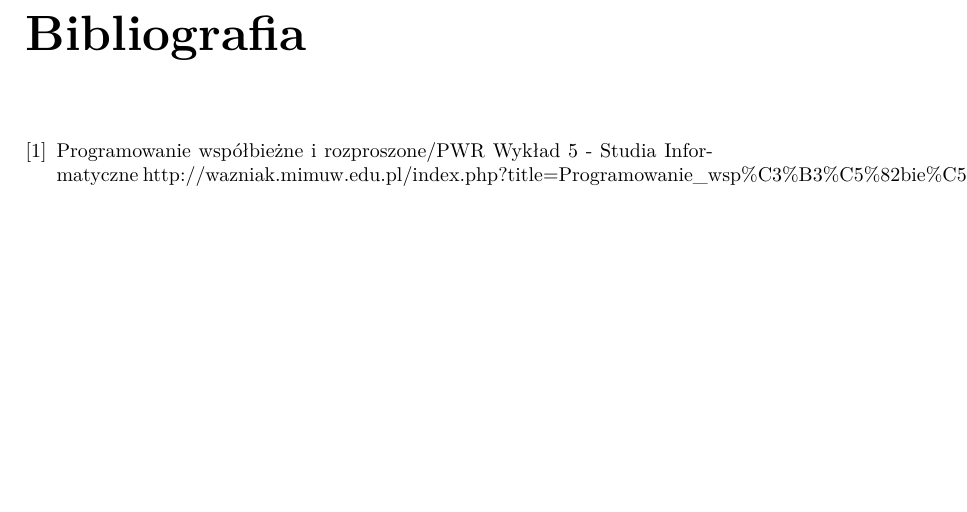
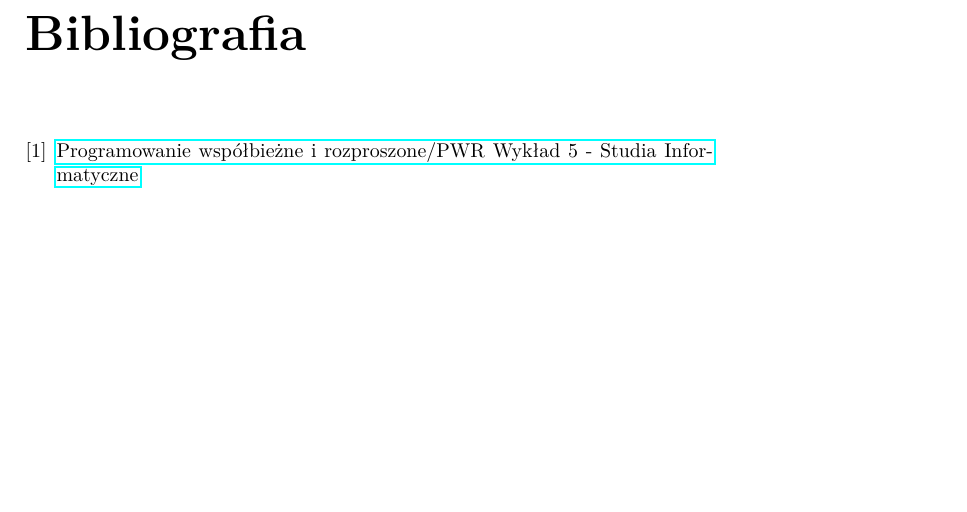
Before and after one commit to mistyfiky/agh-tw-ref, a LaTeX document (referat.tex): part of page 7 of 7, cut so that both start at the same text. Compiled offline with pdfLaTeX.

Commit message:
Another commit

```diff
--- a/referat.tex
+++ b/referat.tex
@@ -10,6 +10,7 @@
 
 \usepackage{amsmath}
 \usepackage{graphicx}
+\usepackage{hyperref}
 
 \title{Komunikacja w CSP}
 \author{
@@ -148,7 +149,7 @@ Jan Malisz
   \section{Tablice procesów}
 
   \begin{thebibliography}{9}
-    \bibitem{wazniak5} Programowanie współbieżne i rozproszone/PWR Wykład 5 - Studia Informatyczne http://wazniak.mimuw.edu.pl/index.php?title=Programowanie\_wsp\%C3\%B3\%C5\%82bie\%C5\%BCne\_i\_rozproszone/PWR\_Wyk\%C5\%82ad\_5\\
+    \bibitem{wazniak} \href{http://wazniak.mimuw.edu.pl/index.php?title=Programowanie\_wsp\%C3\%B3\%C5\%82bie\%C5\%BCne\_i\_rozproszone/PWR\_Wyk\%C5\%82ad\_5}{Programowanie współbieżne i rozproszone/PWR Wykład 5 - Studia Informatyczne}
   \end{thebibliography}
 
 \end{document}
```
Also changed, not shown: referat.pdf, 1 other file.
